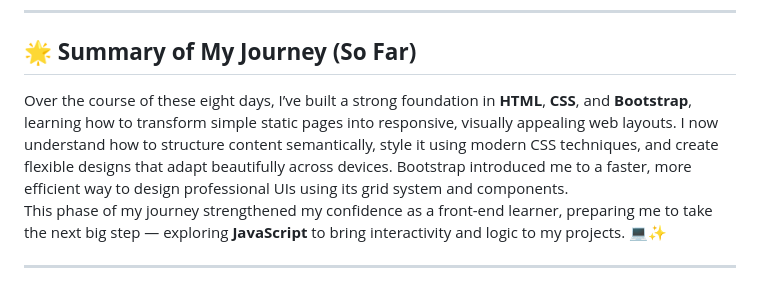
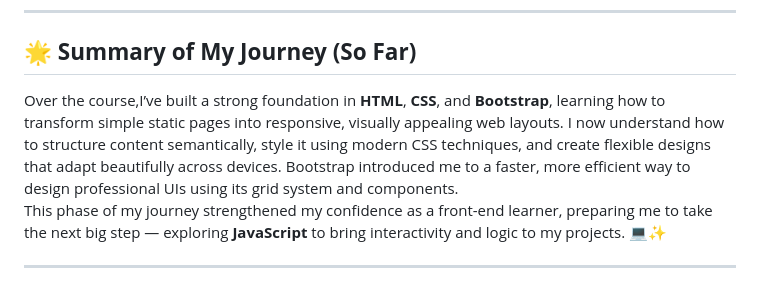
Before and after one commit to agrimaagrawal2/Frontend-Dev, a Markdown page: README.md, the part around the change. Drawn GitHub-style.

```diff
--- a/README.md
+++ b/README.md
@@ -18,7 +18,7 @@
 
 ## 🌟 **Summary of My Journey (So Far)**
 
-Over the course of these eight days, I’ve built a strong foundation in **HTML**, **CSS**, and **Bootstrap**, learning how to transform simple static pages into responsive, visually appealing web layouts. I now understand how to structure content semantically, style it using modern CSS techniques, and create flexible designs that adapt beautifully across devices. Bootstrap introduced me to a faster, more efficient way to design professional UIs using its grid system and components.
+Over the course,I’ve built a strong foundation in **HTML**, **CSS**, and **Bootstrap**, learning how to transform simple static pages into responsive, visually appealing web layouts. I now understand how to structure content semantically, style it using modern CSS techniques, and create flexible designs that adapt beautifully across devices. Bootstrap introduced me to a faster, more efficient way to design professional UIs using its grid system and components.
 This phase of my journey strengthened my confidence as a front-end learner, preparing me to take the next big step — exploring **JavaScript** to bring interactivity and logic to my projects. 💻✨
 
 ---
```
